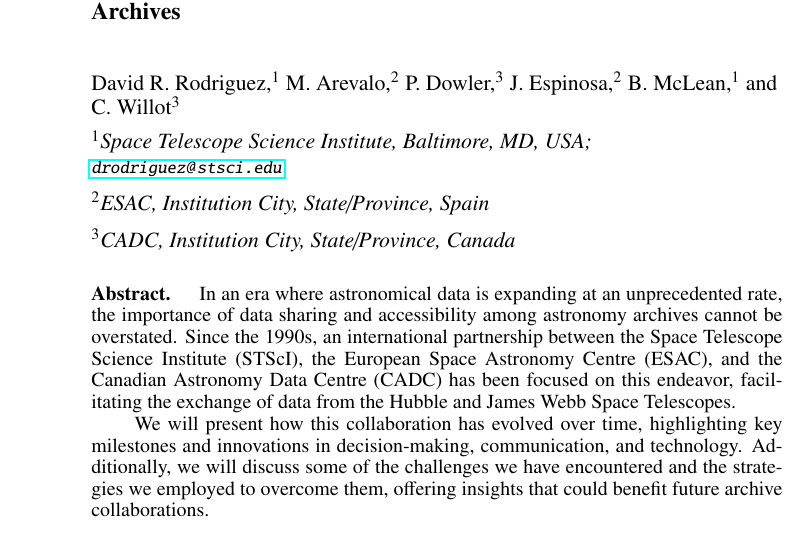
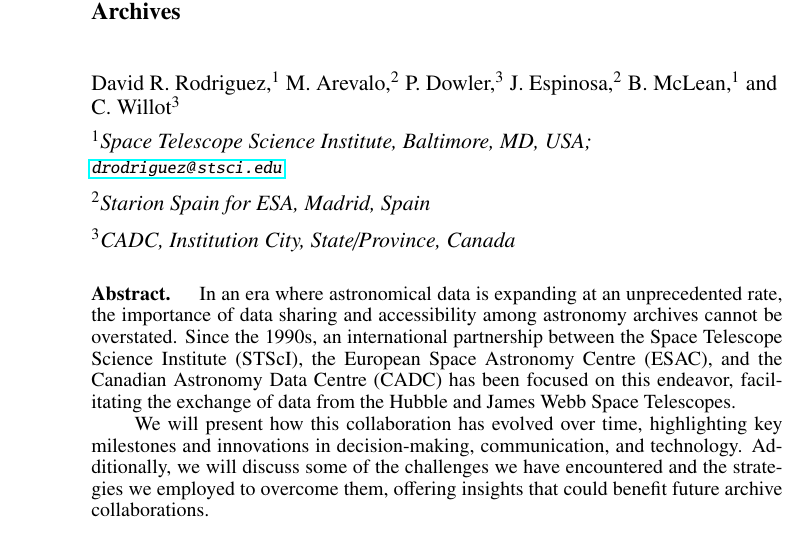
Before and after one commit to dr-rodriguez/ADASS_2024_Rodriguez, a LaTeX paper (C502.tex): part of page 1 of 4, cut so that both start at the same text. Compiled offline with pdfLaTeX.

Commit message:
updating some affiliations

```diff
--- a/C502.tex
+++ b/C502.tex
@@ -50,16 +50,16 @@
 % See ManuscriptInstructions.pdf and ASP's manual2010.pdf 3.1.4 for more details
 \author{David~R.~Rodriguez,$^1$ M.~Arevalo,$^2$ P.~Dowler,$^3$ J.~Espinosa,$^2$ B.~McLean,$^1$ and C.~Willot$^3$}
 \affil{$^1$Space Telescope Science Institute, Baltimore, MD, USA; \email{drodriguez@stsci.edu}}
-\affil{$^2$ESAC, Institution City, State/Province, Spain}
+\affil{$^2$Starion Spain for ESA, Madrid, Spain}
 \affil{$^3$CADC, Institution City, State/Province, Canada}
 
 % This section is for ADS Processing.  There must be one line per author. paperauthor has 9 arguments.
-\paperauthor{David~R.~Rodriguez}{drodriguezl@stsci.edu}{0000-0003-1286-5231}{Space Telescope Science Institute}{Author1 Department}{Baltimore}{MD}{Postal Code}{USA}
-\paperauthor{Sample~Author2}{Author2Email@email.edu}{ORCID_Or_Blank}{Author2 Institution}{Author2 Department}{City}{State/Province}{Postal Code}{Country}
-\paperauthor{Sample~Author3}{Author3Email@email.edu}{ORCID_Or_Blank}{Author3 Institution}{Author3 Department}{City}{State/Province}{Postal Code}{Country}
-\paperauthor{Sample~Author4}{Author3Email@email.edu}{ORCID_Or_Blank}{Author3 Institution}{Author3 Department}{City}{State/Province}{Postal Code}{Country}
-\paperauthor{Sample~Author5}{Author3Email@email.edu}{ORCID_Or_Blank}{Author3 Institution}{Author3 Department}{City}{State/Province}{Postal Code}{Country}
-\paperauthor{Sample~Author6}{Author3Email@email.edu}{ORCID_Or_Blank}{Author3 Institution}{Author3 Department}{City}{State/Province}{Postal Code}{Country}
+\paperauthor{David~R.~Rodriguez}{drodriguezl@stsci.edu}{0000-0003-1286-5231}{Space Telescope Science Institute}{CSB}{Baltimore}{MD}{Postal Code}{USA}
+\paperauthor{María Arévalo}{Maria.Arevalo@ext.esa.int}{0000-0001-8102-0916}{Starion Spain for ESA}{SCI-MS}{Villanueva de la Cañada}{Madrid}{28692}{Spain}
+\paperauthor{Patrick~Dowler}{Author2Email@email.edu}{ORCID_Or_Blank}{Author2 Institution}{Author2 Department}{City}{State/Province}{Postal Code}{Country}
+\paperauthor{Javier Espinosa}{javier.espinosa@ext.esa.int}{0000-0002-9956-4433}{Starion Spain for ESA}{SCI-MS}{Villanueva de la Cañada}{Madrid}{28692}{Spain}
+\paperauthor{Brian~McLean}{Author3Email@email.edu}{ORCID_Or_Blank}{Space Telescope Science Institute}{CSB}{Baltimore}{MD}{Postal Code}{USA}
+\paperauthor{Chris~Willot}{Author3Email@email.edu}{ORCID_Or_Blank}{Author3 Institution}{Author3 Department}{City}{State/Province}{Postal Code}{Country}
 
 % There should be one \aindex line (commented out) for each author. These are used to
 % build up the author index for the Proceedings. The surname must come first, followed by
```
